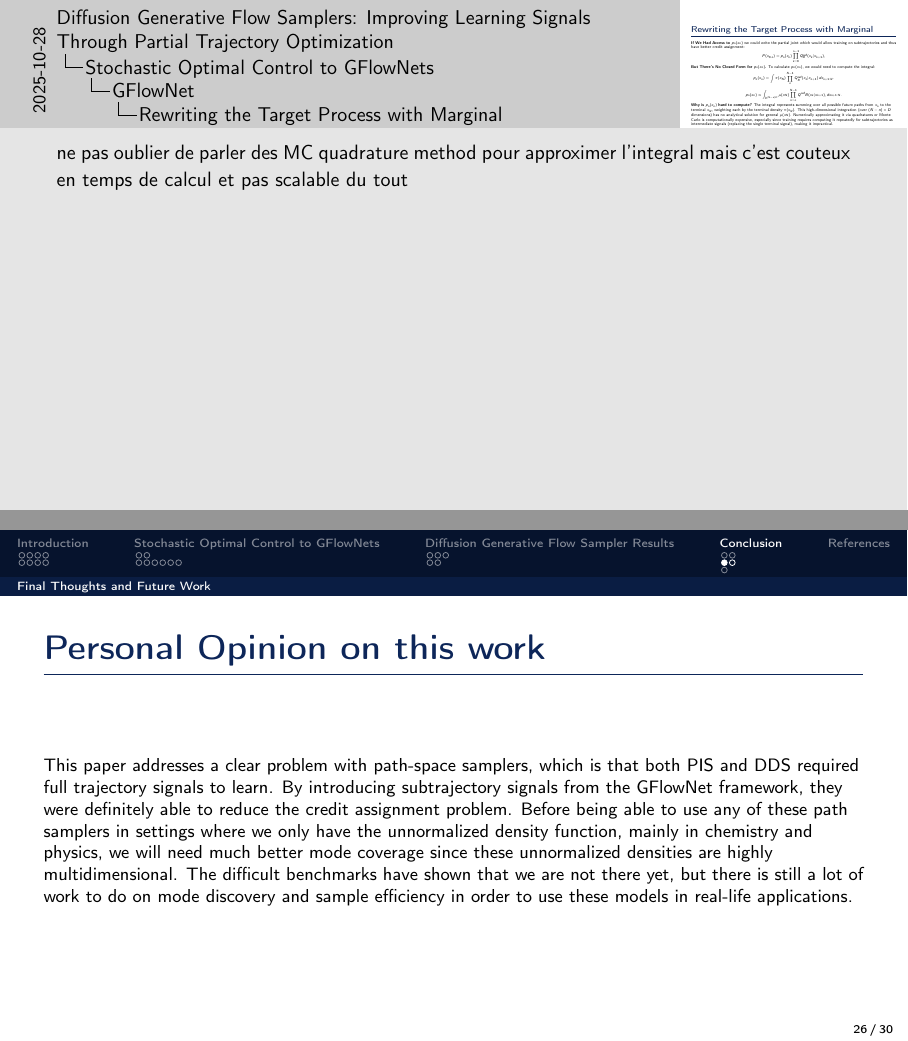
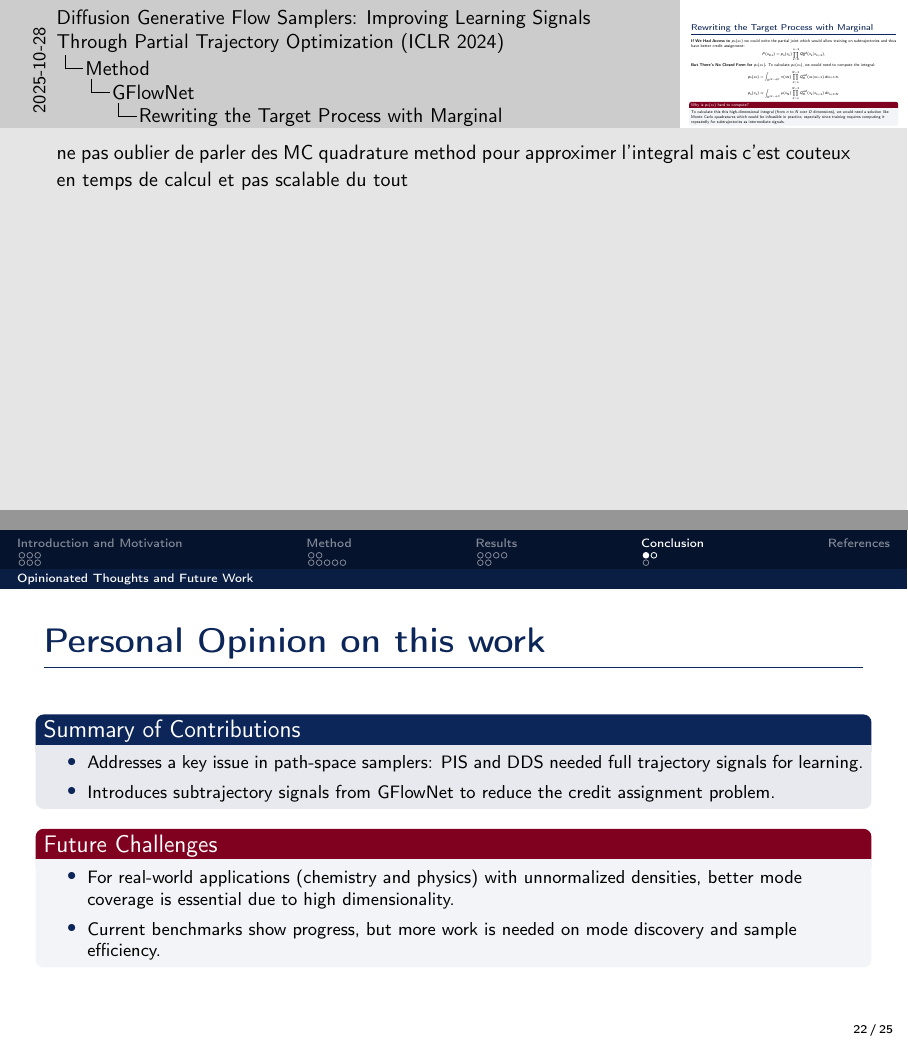
Before and after one commit to ThomasMousseau/DGFS-presentation, LaTeX slides (reports/main.tex): pages 20 and 34 of 38 before the commit and pages 18 and 29 of 32 after it, joined at a grey line. The pictures show the PDF file reports/main.pdf that the author committed with the source.

Commit message:
fix: starting practice

```diff
--- a/reports/main.tex
+++ b/reports/main.tex
@@ -44,7 +44,7 @@
 %    TITLE PAGE
 %----------------------------------------------------------------------------------------
 
-\title{Diffusion Generative Flow Samplers: Improving Learning Signals Through Partial Trajectory Optimization}
+\title{Diffusion Generative Flow Samplers: Improving Learning Signals Through Partial Trajectory Optimization (ICLR 2024)}
 
 \subtitle{Dinghuai Zhang*, Ricky T. Q. Chen, Cheng-Hao Liu, Aaron Courville \& Yoshua Bengio}
 \author{Thomas Mousseau}
@@ -75,7 +75,7 @@
 
 %------------------------------------------------
 
-\section{Introduction}
+\section{Introduction and Motivation}
 
 \subsection{Problem Statement}
 
@@ -131,10 +131,4 @@ We assume we can evaluate $\mu(x)$, but we have no samples from $\pi$ and do not
 
 \end{frame}
 
-\begin{frame}[t]{Diffusion Generative Flow Samplers}
-\footnotesize
-\textbf{Idea.} We will \emph{reframe sampling} from an unnormalized target $\pi(x)\propto \mu(x)$ as a \emph{stochastic optimal control (SOC)} problem. This means learning a control function that steers a diffusion process so its \emph{terminal marginal} matches $\pi$.
 
-\medskip
-\textbf{Why this helps.}
-\begin{itemize}\itemsep2pt
@@ -144,19 +135,10 @@ We assume we can evaluate $\mu(x)$, but we have no samples from $\pi$ and do not
-\end{itemize}
-
-\medskip
-\textbf{Caveat (sets up DGFS).} This path-KL places supervision \emph{only at the terminal time} $\Rightarrow$ poor \emph{credit assignment} and high-variance gradients.
-
-\medskip
-\textbf{DGFS fix (preview).} Inject \emph{intermediate} learning signals via a GFlowNet-inspired \emph{learned flow} and \emph{subtrajectory balance}, enabling partial-trajectory training and more stable learning.
-\end{frame}
-
-\begin{frame}[t]{Diffusion Generative Flow Samplers v2}
+\begin{frame}[t]{Path Space Sampling}
 
     Minimizing the running and terminal costs between the optimal controlled process and the uncontrolled reference process.
 
 \begin{figure}
     \centering
-    \includegraphics[width=0.6\textwidth]{figures/image.png}
+    \includegraphics[width=0.8\textwidth]{figures/image_v3.png}
 \end{figure}
 
 \note{refaire cette illustration avec le controlled, uncontrolled et target (optimal controlled) processus }
@@ -165,19 +147,27 @@ We assume we can evaluate $\mu(x)$, but we have no samples from $\pi$ and do not
 
 
 \subsection{Stochastic Optimal Control}
+\begin{frame}[t]{Controlled and Reference Processes}
 
-\begin{frame}[t]{Controlled and Reference Processes}
 \scriptsize
+
+\begin{columns}[t]
+\begin{column}{0.48\textwidth}
 \textbf{Controlled forward transition (learned drift).}
 \[
 P_F(x_{n+1}\mid x_n)\;=\;\mathcal N\!\big(x_{n+1};\;x_n + h\,f_\theta(x_n,n),\;h\sigma^2 I\big)
 \]
-\textbf{Controlled process.}
+\textbf{Controlled process and marginals.}
 \[
 Q(x_{0:N})\;=\;p^{\text{ref}}_0(x_0)\;\prod_{n=0}^{N-1} P_F(x_{n+1}\mid x_n)
 \]
 
-\medskip
+\[
+p_n(x) = \int Q(x_{0:N})\,dx_{0:n-1}dx_{n+1:N}, \;\text{no closed form.}
+\]
+
+\end{column}
+\begin{column}{0.48\textwidth}
 \textbf{Uncontrolled/Reference forward transition (zero drift).}
 \[
 P_F^{\text{ref}}(x_{n+1}\mid x_n)\;=\;\mathcal N\!\big(x_{n+1};\;x_n,\;h\sigma^2 I\big)
@@ -190,15 +180,17 @@ Q^{\text{ref}}(x_{0:N})\;=\;p^{\text{ref}}_0(x_0)\;\prod_{n=0}^{N-1} P_F^{\text{
 \[
 p^{\text{ref}}_n(x) = \mathcal{N}\left( x; \mu_0, \Sigma_0 + n h \sigma^2 I \right), \;\text{is closed form.}
 \]
+\end{column}
+\end{columns}
 
 \medskip
-\textbf{Goal.} Learn $f$ so that the terminal marginal $Q(x_N)$ matches $\pi(x)=\mu(x)/Z$ (no data, $Z$ unknown.).
+\begin{block}{Goal.} Learn $f$ so that the terminal marginal $Q(x_N)$ matches $\pi(x)=\mu(x)/Z$ (no data, $Z$ unknown.).
+\end{block}
 
 \note{Why closed form for uncontrolled but not controlled? The uncontrolled reference process has no drift, so each transition is a simple Gaussian convolution, leading to Gaussian marginals with closed-form means and variances $(e.g., p^{ref}_n(x) = N(x; mu_0, cov_0 + n h \sigma^2 I))$. The controlled process includes a learned drift $f(x_n, n)$, which makes transitions non-Gaussian and dependent on $f$, preventing a closed-form marginal expression without solving the integral numerically or via simulation.
 
 
-\textcolor{red}{je dois refaire cette slide, on ne voit meme comment xn est sample (par rapport a la SDE) et aussi d'ou sort sigma mu et la closed form expliquer et c'est une convolution de gaussienne}
-}
+\textcolor{red}{je dois refaire cette slide, on ne voit meme comment xn est sample (par rapport a la SDE) et aussi d'ou sort sigma mu et la closed form expliquer et c'est une convolution de gaussienne}}
 
 \end{frame}
 
@@ -301,65 +291,11 @@ where the \textcolor{red}{\emph{importance weight} \( w(x) = \frac{P(x)}{Q(x)} \
-P(x_{0:N}) \propto Q^{\text{ref}}(x_{0:N}) \cdot w(x_{0:N}),
-\]
-where the weight \( w(x_{0:N}) = \frac{\pi(x_N)}{p^{\text{ref}}_N(x_N)} \). This ensures \( P(x_N) \propto \mu(x_N) \), as the weight depends only on the endpoint.
-
-\end{frame}
-
-%!Diffusion Denoising Score Matching slides removed for brevity
-% \begin{frame}[t]{Diffusion Process}
-% \scriptsize
-
-% \textbf{Idea.} Let the target “diffuse to Gaussian” via a reference process (VP/VE SDE). The \emph{reverse-time} dynamics can, in principle, generate target samples if we know the \emph{score} $\nabla_x \log p_t(x)$:
+% \textbf{Application to Path Measures.} In our case, the "samples" are entire trajectories \( x_{0:N} \), and we want the path measure \( P \) to have the correct terminal marginal \( \pi(x_N) \propto \mu(x_N) \). We use the reference path measure \( Q^{\text{ref}} \) (easy to sample, e.g., Gaussian paths) as the proposal. The reweighted path measure is:
 % \[
-% \underbrace{dx_t=\sigma\,dW_t}_{\text{forward/noising}}
-% \quad\Longleftrightarrow\quad
-% \underbrace{dx_t=\big[f_{\text{ref}}(x,t)-\sigma^2\nabla_x \log p_t(x)\big]dt+\sigma\,d\bar W_t}_{\text{reverse/generative}}.
+% P(x_{0:N}) \propto Q^{\text{ref}}(x_{0:N}) \cdot w(x_{0:N}),
 % \]
-
-% \textbf{What is score matching?}
-% Learn a network $s_\theta(x,t)\approx \nabla_x\log p_t(x)$ by regressing on \emph{noised data}:
-% \[
-% \min_\theta\ \mathbb E_{t}\,\mathbb E_{x_0\sim p_{\text{data}}}\,\mathbb E_{\varepsilon}\!
-% \big\|s_\theta(x_t,t)-\nabla_x\log p_t(x_t)\big\|^2,
-% \]
-% which is equivalent to denoising a corrupted sample $x_t$ back toward $x_0$.
-
-% \vspace{0.1cm}
-% \begin{errorblock}{Why Denoising Score Matching is \emph{not} applicable here}
-% \begin{itemize}\itemsep2pt
-%   \item We have \emph{no dataset} from $\pi$, only the unnormalized $\mu(x)$ (and maybe $\nabla\log\mu$).
-
-% \end{itemize}
-% \end{errorblock}
+% where the weight \( w(x_{0:N}) = \frac{\pi(x_N)}{p^{\text{ref}}_N(x_N)} \). This ensures \( P(x_N) \propto \mu(x_N) \), as the weight depends only on the endpoint.
 
 % \end{frame}
-% \begin{frame}[t]{Alternative to DSM: learn the vector field (control)}
-% \scriptsize
-% \textbf{Reverse SDE drift (generative side).}
-% \[
-% dx_t=\big[f_{\text{ref}}(x,t)-\sigma^2\,\nabla_x \log p_t(x)\big]\,dt+\sigma\,d\bar W_t.
-% \]
-
-% \textbf{DSM route (data world).} Learn the \emph{score} $s_\theta(x,t)\approx\nabla_x\log p_t(x)$ from noised \emph{data}, then plug it into the reverse drift.
-
-% \textbf{Vector-field route (our setting).} Directly learn the \emph{control/drift} $u_\theta(x,t)$ instead of the score. The two are \emph{equivalent} via:
-% \[
-% u_\theta(x,t)\;=\;f_{\text{ref}}(x,t)\;-\;\sigma^2\,s_\theta(x,t)
-% \quad\Longleftrightarrow\quad
-% s_\theta(x,t)\;=\;\tfrac{f_{\text{ref}}(x,t)-u_\theta(x,t)}{\sigma^2}.
-% \]
-
-% \textbf{Why do this here?}
-% \begin{itemize}\itemsep2pt
-%   \item We have no dataset from $\pi$, so DSM can’t form expectations over $p_t$; scores $\nabla\log p_t$ are unavailable.
-%   \item Instead, treat $u_\theta$ as a \emph{control} and \emph{learn it} by minimizing a $Z$-free \textit{path-space} KL that uses only the given $\mu(\cdot)$.
-%   \item This sets up diffusion samplers à la PIS/DDS and enables DGFS’s improvements (intermediate, subtrajectory credit).
-% \end{itemize}
-
-% \textbf{Notation tip.} Use $u_\theta$ (or $f$) for the vector field to avoid clashing with $\mu(\cdot)$, which denotes the unnormalized density.
-% \end{frame}
-
-
 
 %------------------------------------------------
-\section{Stochastic Optimal Control to GFlowNets}
+\section{Method}
 
@@ -513,22 +437,26 @@ P(x_{0:n}) = p_n(x_n) \prod_{k=0}^{n-1} Q^\text{ref}_B(x_k | x_{k+1}),
 
 \textbf{But There's No Closed Form for $p_n(x_n)$.} To calculate $p_n(x_n)$, we would need to compute the integral:
 \[
-p_n(x_n) = \int \pi(x_N) \prod_{n}^{N-1} Q^\text{ref}_B(x_n | x_{n+1}) \, dx_{n+1:N}.
+p_n(x_n) = \int_{\mathbb{R}^{(N-n)D}} \pi(x_N) \prod_{k=n}^{N-1} Q^\text{ref}_B(x_k | x_{k+1}) \, dx_{n+1:N}.
 \]
 
 \[
-p_n(x_n) \propto \int_{\mathbb{R}^{(N-n)D}} \mu(x_N) \prod_{k=n}^{N-1} Q^{\text{ref}}B(x_k | x_{k+1}) , dx_{n+1:N}.
+p_n(x_n) \propto \int_{\mathbb{R}^{(N-n)D}} \mu(x_N) \prod_{k=n}^{N-1} Q^{\text{ref}}_B(x_k | x_{k+1}) \, dx_{n+1:N}.
 \]
 
-\textbf{Why is $p_n(x_n)$ hard to compute?} The integral represents summing over all possible future paths from $x_n$ to the terminal $x_N$, weighting each by the terminal density $\pi(x_N)$. This high-dimensional integration (over $(N-n)\times D$ dimensions) has no analytical solution for general $\mu(x_N)$. Numerically approximating it via quadratures or Monte Carlo is computationally expensive, especially since training requires computing it repeatedly for subtrajectories as intermediate signals (replacing the single terminal signal), making it impractical.
+\vspace{-0.2cm}
+
+\begin{errorblock}{\scriptsize Why is $p_n(x_n)$ hard to compute?}
+\scriptsize To calculate this this high-dimensional integral (from $n$ to $N$ over $D$ dimensions), we would need a solution like Monte Carlo quadratures which would be infeasible in practice, especially since training requires computing it repeatedly for subtrajectories as intermediate signals.
+
+\end{errorblock}
+
+% \textbf{Why is $p_n(x_n)$ hard to compute?} The integral represents summing over all possible future paths from $x_n$ to the terminal $x_N$, weighting each by the terminal density $\pi(x_N)$. This high-dimensional integration (over $(N-n)\times D$ dimensions) has no analytical solution for general $\mu(x_N)$. Numerically approximating it via quadratures or Monte Carlo is computationally expensive, especially since training requires computing it repeatedly for subtrajectories as intermediate signals (replacing the single terminal signal), making it impractical.
 
 \note{ne pas oublier de parler des MC quadrature method pour approximer l'integral mais c'est couteux en temps de calcul et pas scalable du tout}
 
 \end{frame}
 
-\begin{frame}[t]{Trajectory Balance with Learned Flow}
-\footnotesize
+% \begin{frame}[t]{PartialTrajectory Balance with Learned Flow}
+% \footnotesize
 
-\textbf{Proposed Amortized Approach.} Train $F_n(\cdot; \phi)$, a neural network, to satisfy the following constraint for all partial trajectories $x_{n:N}$:
-\[
-F_n(x_n; \phi) \prod_{k=n}^{N-1} P_F(x_{k+1} | x_k; \theta) = \mu(x_N) \prod_{k=n}^{N-1} P_B(x_k | x_{k+1}).
@@ -543,5 +468,11 @@ F_n(x_n; \phi) \prod_{k=n}^{N-1} P_F(x_{k+1} | x_k; \theta) = \mu(x_N) \prod_{k=
-\end{itemize}
-\end{frame}
+% \textbf{Details.}
+% \begin{itemize}\itemsep2pt
+%   \item $P_F$ (forward policy) and $F_n$ are parameterized by deep neural networks, with parameters $\theta$ and $\phi$ respectively.
+%   \item We can view $F_n$ as an approximation to the unknown marginal $p_n(x_n)$ thus an amortized way to estimate the intractable integral.
+%   \item We use only $\mu(\cdot)$ (no $Z$), so the unknown normalization is absorbed into $F_n$.
+%   \item Very similar to a Value Function in RL, estimating future expected rewards (here, future density mass).
+% \end{itemize}
+% \end{frame}
 
 \begin{frame}[t]{Detailed and SubTB Balance with Learned Flow}
 \footnotesize
@@ -630,4 +561,3 @@ L(\tau; \theta; \phi) = \frac{\sum_{0 \leq m < n \leq N} \lambda^{n-m} \ell_{\te
 
 
 %------------------------------------------------
-\section{Diffusion Generative Flow Sampler Results}
@@ -783,12 +695,26 @@ with only full paths}
 
 \end{frame}
 
-\subsection{Final Thoughts and Future Work}
+%------------------------------------------------
+\section{Conclusion}
+
+\subsection{Opinionated Thoughts and Future Work}
 \begin{frame}{Personal Opinion on this work}
 \footnotesize
 
- This paper addresses a clear problem with path-space samplers, which is that both PIS and DDS required full trajectory signals to learn. By introducing subtrajectory signals from the GFlowNet framework, they were definitely able to reduce the credit assignment problem. Before being able to use any of these path samplers in settings where we only have the unnormalized density function, mainly in chemistry and physics, we will need much better mode coverage since these unnormalized densities are highly multidimensional. The difficult benchmarks have shown that we are not there yet, but there is still a lot of work to do on mode discovery and sample efficiency in order to use these models in real-life applications.
+\begin{block}{Summary of Contributions}
+\begin{itemize}\itemsep2pt
+  \item Addresses a key issue in path-space samplers: PIS and DDS needed full trajectory signals for learning.
+  \item Introduces subtrajectory signals from GFlowNet to reduce the credit assignment problem.
+\end{itemize}
+\end{block}
 
+\begin{errorblock}{Future Challenges}
+\begin{itemize}\itemsep2pt
+  \item For real-world applications (chemistry and physics) with unnormalized densities, better mode coverage is essential due to high dimensionality.
+  \item Current benchmarks show progress, but more work is needed on mode discovery and sample efficiency.
+\end{itemize}
+\end{errorblock}
 
 \end{frame}
 
```
Also changed, not shown: reports/figures/image.png (deleted), reports/figures/image_v3.png (added), reports/main.pdf, reports/main.tex (116 more changed lines).
